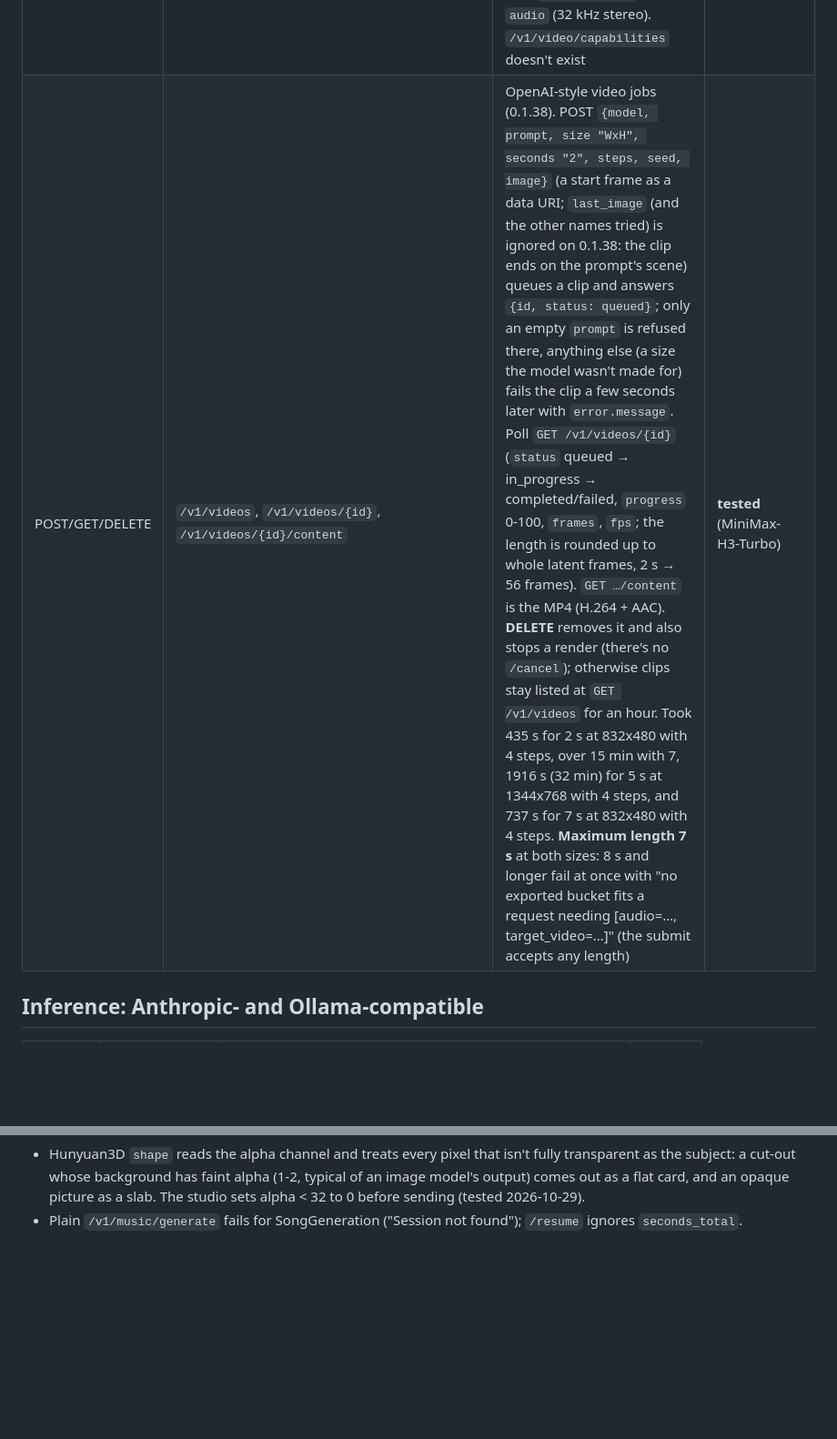
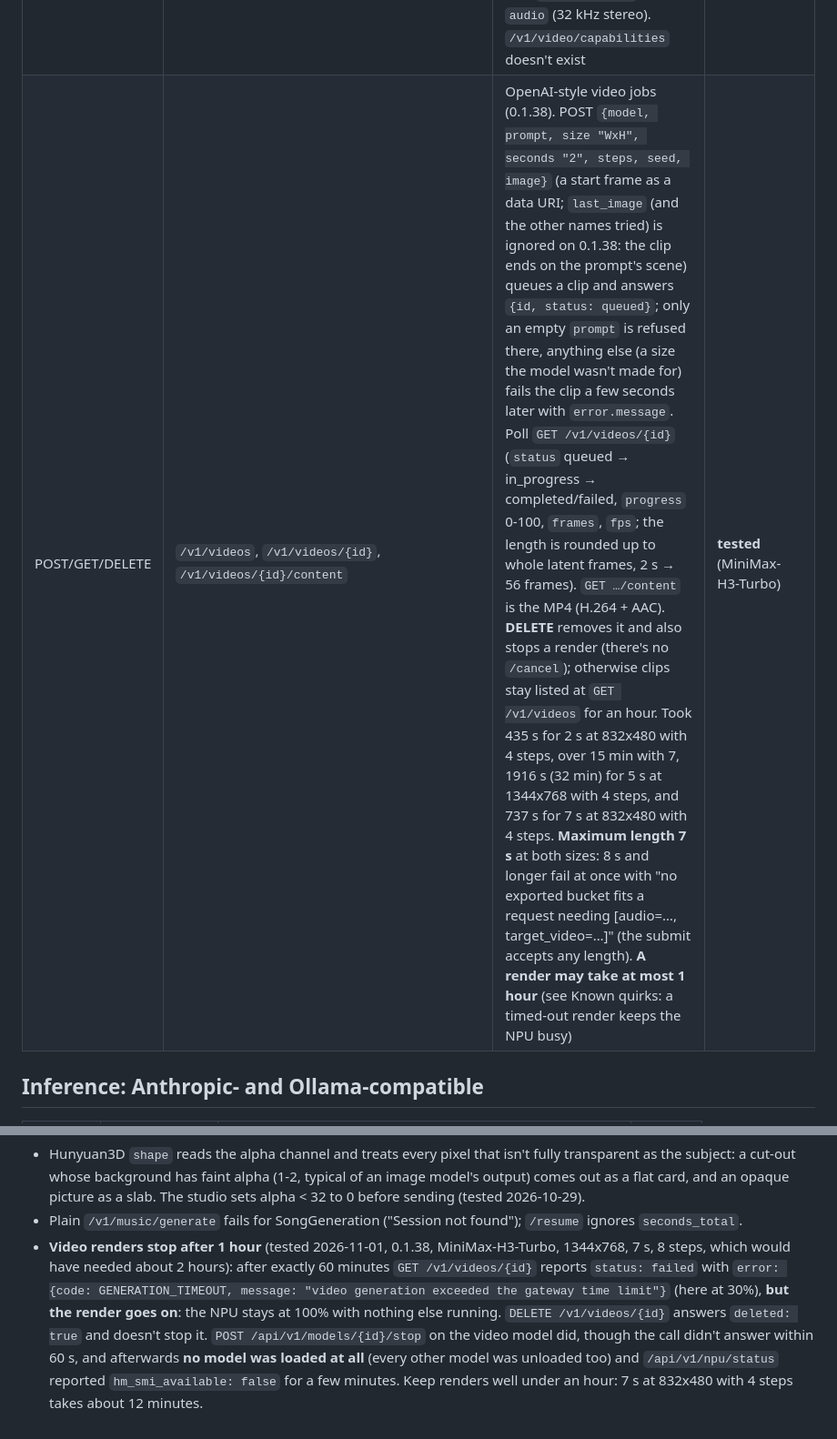
Before and after one commit to thezolon/tiiny-studio, a Markdown page: docs/DEVICE-API.md, 2 parts joined by grey strips. Shown at 91% size. Drawn GitHub-style; blank space fills up the shorter version.

Commit message:
Device notes: video renders stop after 1 hour but keep the NPU busy (#81)
Tested on 0.1.38: a render past 60 minutes fails with GENERATION_TIMEOUT, yet
keeps running; deleting the video doesn't stop it, unloading the video model
does (and unloads every other model).

Co-authored-by: Claude Opus 5.5 <noreply@anthropic.com>

```diff
--- a/docs/DEVICE-API.md
+++ b/docs/DEVICE-API.md
@@ -105,7 +105,7 @@ The **device handles one request at a time**; parallel requests to different mod
 | GET/POST | `/v1/music/info`, `/v1/music/sessions`, `/v1/music/generate[/wav\|/preview\|/resume]`, `/v1/music/sessions/{id}/download?format=mp3` | music (Foundation-1 loops via `/generate/wav` with `{model, prompt, config}`; SongGeneration via `/generate/preview` + `/resume`) | **tested** |
 | GET/POST | `/v1/3d/capabilities`, `/v1/3d/tasks`, `/v1/3d/tasks/{id}`, `/v1/3d/tasks/{id}/cancel` | 3D models' stages: multipart `stage` (background, shape, simplify, texture, export), `params` JSON, files. Each model lists its stages, inputs and params at `/v1/3d/capabilities` (`api_schema: image-to-3d/v2`); see the 3D notes below | **tested** (Hunyuan3D-2.1, TRELLIS.2-4B) |
 | GET | `/v1/video/info?model=<id>` | a loaded video model's options (0.1.38): `canvases` (the only sizes it takes: MiniMax-H3-Turbo 1344x768, 768x1344, 832x480, 480x832), `step_options` (4-8), `default_steps` (7), `fps` (24), `max_keyframes` (2), `audio` (32 kHz stereo). `/v1/video/capabilities` doesn't exist | **tested** |
-| POST/GET/DELETE | `/v1/videos`, `/v1/videos/{id}`, `/v1/videos/{id}/content` | OpenAI-style video jobs (0.1.38). POST `{model, prompt, size "WxH", seconds "2", steps, seed, image}` (a start frame as a data URI; `last_image` (and the other names tried) is ignored on 0.1.38: the clip ends on the prompt's scene) queues a clip and answers `{id, status: queued}`; only an empty `prompt` is refused there, anything else (a size the model wasn't made for) fails the clip a few seconds later with `error.message`. Poll `GET /v1/videos/{id}` (`status` queued → in_progress → completed/failed, `progress` 0-100, `frames`, `fps`; the length is rounded up to whole latent frames, 2 s → 56 frames). `GET …/content` is the MP4 (H.264 + AAC). **DELETE** removes it and also stops a render (there's no `/cancel`); otherwise clips stay listed at `GET /v1/videos` for an hour. Took 435 s for 2 s at 832x480 with 4 steps, over 15 min with 7, 1916 s (32 min) for 5 s at 1344x768 with 4 steps, and 737 s for 7 s at 832x480 with 4 steps. **Maximum length 7 s** at both sizes: 8 s and longer fail at once with "no exported bucket fits a request needing [audio=…, target_video=…]" (the submit accepts any length) | **tested** (MiniMax-H3-Turbo) |
+| POST/GET/DELETE | `/v1/videos`, `/v1/videos/{id}`, `/v1/videos/{id}/content` | OpenAI-style video jobs (0.1.38). POST `{model, prompt, size "WxH", seconds "2", steps, seed, image}` (a start frame as a data URI; `last_image` (and the other names tried) is ignored on 0.1.38: the clip ends on the prompt's scene) queues a clip and answers `{id, status: queued}`; only an empty `prompt` is refused there, anything else (a size the model wasn't made for) fails the clip a few seconds later with `error.message`. Poll `GET /v1/videos/{id}` (`status` queued → in_progress → completed/failed, `progress` 0-100, `frames`, `fps`; the length is rounded up to whole latent frames, 2 s → 56 frames). `GET …/content` is the MP4 (H.264 + AAC). **DELETE** removes it and also stops a render (there's no `/cancel`); otherwise clips stay listed at `GET /v1/videos` for an hour. Took 435 s for 2 s at 832x480 with 4 steps, over 15 min with 7, 1916 s (32 min) for 5 s at 1344x768 with 4 steps, and 737 s for 7 s at 832x480 with 4 steps. **Maximum length 7 s** at both sizes: 8 s and longer fail at once with "no exported bucket fits a request needing [audio=…, target_video=…]" (the submit accepts any length). **A render may take at most 1 hour** (see Known quirks: a timed-out render keeps the NPU busy) | **tested** (MiniMax-H3-Turbo) |
 
 ## Inference: Anthropic- and Ollama-compatible
 
@@ -289,3 +289,11 @@ From Tiiny's docs (**docs**), not tested here.
   cut-out whose background has faint alpha (1-2, typical of an image model's output) comes out as a flat card, and
   an opaque picture as a slab. The studio sets alpha < 32 to 0 before sending (tested 2026-10-29).
 - Plain `/v1/music/generate` fails for SongGeneration ("Session not found"); `/resume` ignores `seconds_total`.
+- **Video renders stop after 1 hour** (tested 2026-11-01, 0.1.38, MiniMax-H3-Turbo, 1344x768, 7 s, 8 steps, which
+  would have needed about 2 hours): after exactly 60 minutes `GET /v1/videos/{id}` reports `status: failed` with
+  `error: {code: GENERATION_TIMEOUT, message: "video generation exceeded the gateway time limit"}` (here at 30%), **but
+  the render goes on**: the NPU stays at 100% with nothing else running. `DELETE /v1/videos/{id}` answers
+  `deleted: true` and doesn't stop it. `POST /api/v1/models/{id}/stop` on the video model did, though the call
+  didn't answer within 60 s, and afterwards **no model was loaded at all** (every other model was unloaded too) and
+  `/api/v1/npu/status` reported `hm_smi_available: false` for a few minutes. Keep renders well under an hour: 7 s at
+  832x480 with 4 steps takes about 12 minutes.
```
